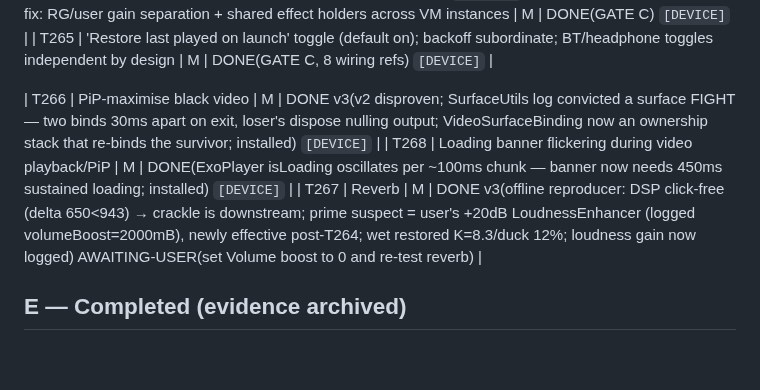
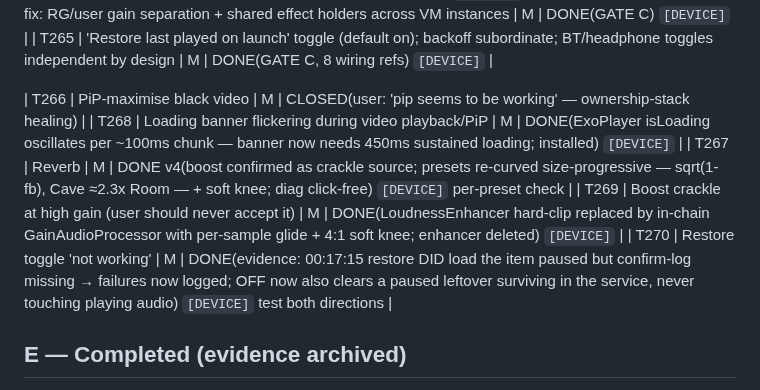
Before and after one commit to EmperorKabir/Power-Media-Player, a Markdown page: TASKS.md, the part around the change. Drawn GitHub-style; blank space fills up the shorter version.

Commit message:
docs(ledger): T266 closed; T267 v4; T269 in-chain boost; T270 restore semantics

```diff
--- a/TASKS.md
+++ b/TASKS.md
@@ -106,9 +106,11 @@ Legend: phase I=investigate, P=plan, M=implement, V=verify-on-device.
 | T264 | Boost fix: RG/user gain separation + shared effect holders across VM instances | M | DONE(GATE C) `[DEVICE]` |
 | T265 | 'Restore last played on launch' toggle (default on); backoff subordinate; BT/headphone toggles independent by design | M | DONE(GATE C, 8 wiring refs) `[DEVICE]` |
 
-| T266 | PiP-maximise black video | M | DONE v3(v2 disproven; SurfaceUtils log convicted a surface FIGHT — two binds 30ms apart on exit, loser's dispose nulling output; VideoSurfaceBinding now an ownership stack that re-binds the survivor; installed) `[DEVICE]` |
+| T266 | PiP-maximise black video | M | CLOSED(user: 'pip seems to be working' — ownership-stack healing) |
 | T268 | Loading banner flickering during video playback/PiP | M | DONE(ExoPlayer isLoading oscillates per ~100ms chunk — banner now needs 450ms sustained loading; installed) `[DEVICE]` |
-| T267 | Reverb | M | DONE v3(offline reproducer: DSP click-free (delta 650<943) → crackle is downstream; prime suspect = user's +20dB LoudnessEnhancer (logged volumeBoost=2000mB), newly effective post-T264; wet restored K=8.3/duck 12%; loudness gain now logged) AWAITING-USER(set Volume boost to 0 and re-test reverb) |
+| T267 | Reverb | M | DONE v4(boost confirmed as crackle source; presets re-curved size-progressive — sqrt(1-fb), Cave ≈2.3x Room — + soft knee; diag click-free) `[DEVICE]` per-preset check |
+| T269 | Boost crackle at high gain (user should never accept it) | M | DONE(LoudnessEnhancer hard-clip replaced by in-chain GainAudioProcessor with per-sample glide + 4:1 soft knee; enhancer deleted) `[DEVICE]` |
+| T270 | Restore toggle 'not working' | M | DONE(evidence: 00:17:15 restore DID load the item paused but confirm-log missing → failures now logged; OFF now also clears a paused leftover surviving in the service, never touching playing audio) `[DEVICE]` test both directions |
 
 ## E — Completed (evidence archived)
 
```
